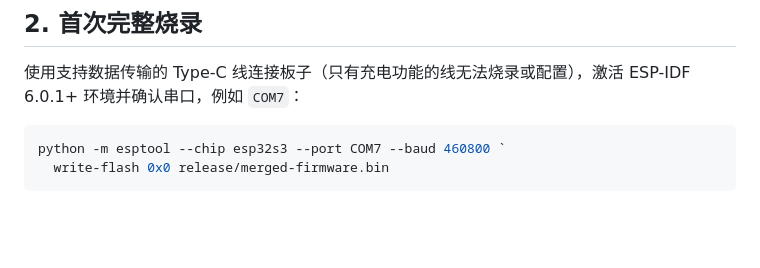
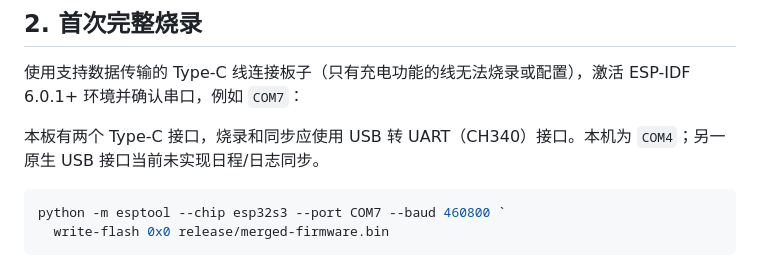
Before and after one commit to Allargandalf/xiaozhi-dashboard, a Markdown page: FLASH.md, the part around the change. Rendered like a GitHub page; blank space fills up the shorter version.

````diff
--- a/FLASH.md
+++ b/FLASH.md
@@ -27,6 +27,8 @@ Get-FileHash release/merged-firmware.bin -Algorithm SHA256
 ## 2. 首次完整烧录
 
 使用支持数据传输的 Type-C 线连接板子（只有充电功能的线无法烧录或配置），激活 ESP-IDF 6.0.1+ 环境并确认串口，例如 `COM7`：
+
+本板有两个 Type-C 接口，烧录和同步应使用 USB 转 UART（CH340）接口。本机为 `COM4`；另一原生 USB 接口当前未实现日程/日志同步。
 
 ```powershell
 python -m esptool --chip esp32s3 --port COM7 --baud 460800 `
````
Also changed, not shown: README.md (+2 -0 lines), companion/README.md (+2 -0 lines).
